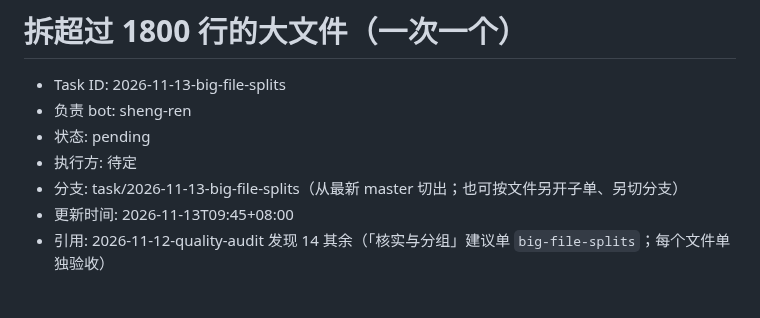
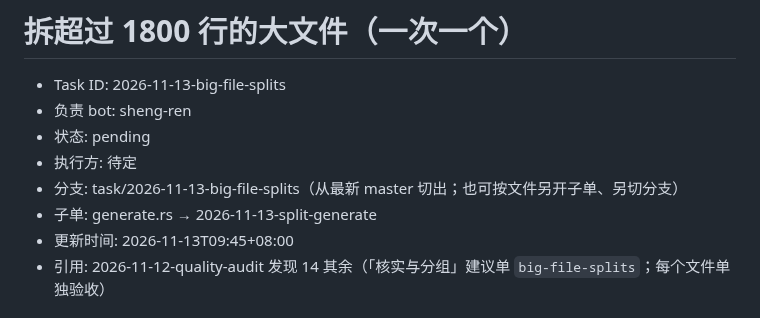
Before and after one commit to bbq191/sheng-ren, a Markdown page: .dev/tasks/2026-11-13-big-file-splits.md, the part around the change. Drawn GitHub-style.

Commit message:
docs(tasks): 开 big-file-splits 子单 2026-11-13-split-generate，只拆 generate.rs [skip-notify]

```diff
--- a/.dev/tasks/2026-11-13-big-file-splits.md
+++ b/.dev/tasks/2026-11-13-big-file-splits.md
@@ -5,6 +5,7 @@
 - 状态: pending
 - 执行方: 待定
 - 分支: task/2026-11-13-big-file-splits（从最新 master 切出；也可按文件另开子单、另切分支）
+- 子单: generate.rs → 2026-11-13-split-generate
 - 更新时间: 2026-11-13T09:45+08:00
 - 引用: 2026-11-12-quality-audit 发现 14 其余（「核实与分组」建议单 `big-file-splits`；每个文件单独验收）
 
```
Also changed, not shown: .dev/tasks/2026-11-13-split-generate.md (added, +60 -0 lines).
